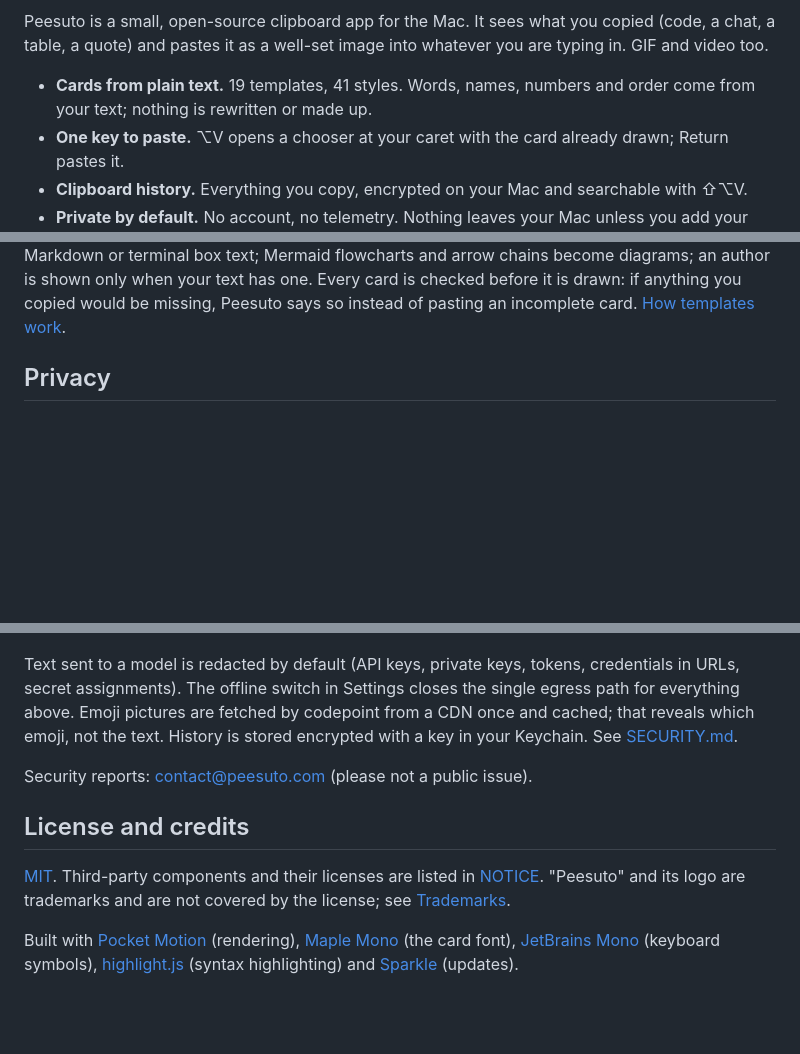
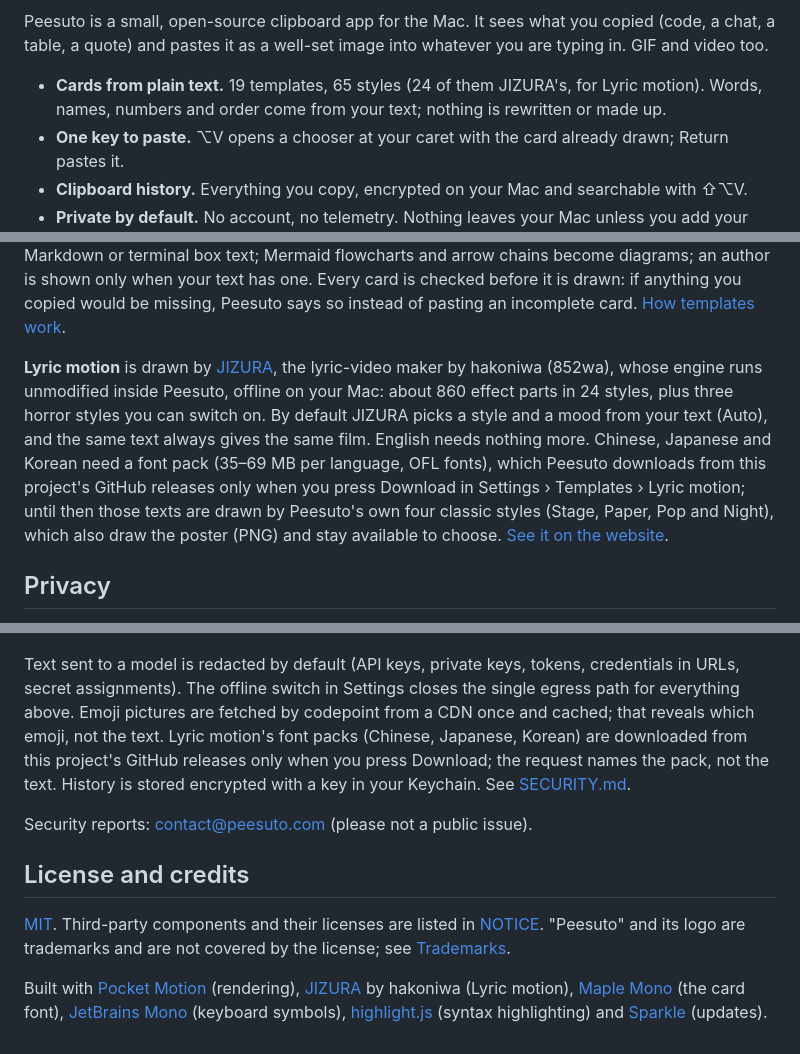
Before and after one commit to anelikes/peesuto, a Markdown page: README.md, 3 parts joined by grey strips. Drawn GitHub-style; blank space fills up the shorter version.

```diff
--- a/README.md
+++ b/README.md
@@ -18,8 +18,9 @@ Peesuto is a small, open-source clipboard app for the Mac. It sees what you
 copied (code, a chat, a table, a quote) and pastes it as a well-set image
 into whatever you are typing in. GIF and video too.
 
-- **Cards from plain text.** 19 templates, 41 styles. Words, names, numbers
-  and order come from your text; nothing is rewritten or made up.
+- **Cards from plain text.** 19 templates, 65 styles (24 of them JIZURA's,
+  for Lyric motion). Words, names, numbers and order come from your text;
+  nothing is rewritten or made up.
 - **One key to paste.** ⌥V opens a chooser at your caret with the card
   already drawn; Return pastes it.
 - **Clipboard history.** Everything you copy, encrypted on your Mac and
@@ -76,6 +77,18 @@ diagrams; an author is shown only when your text has one. Every card is
 checked before it is drawn: if anything you copied would be missing,
 Peesuto says so instead of pasting an incomplete card.
 [How templates work](docs/templates.md).
+
+**Lyric motion** is drawn by [JIZURA](https://github.com/852wa/JIZURA), the
+lyric-video maker by hakoniwa (852wa), whose engine runs unmodified inside
+Peesuto, offline on your Mac: about 860 effect parts in 24 styles, plus three
+horror styles you can switch on. By default JIZURA picks a style and a mood
+from your text (Auto), and the same text always gives the same film. English
+needs nothing more. Chinese, Japanese and Korean need a font pack (35–69 MB
+per language, OFL fonts), which Peesuto downloads from this project's GitHub
+releases only when you press Download in Settings › Templates › Lyric motion;
+until then those texts are drawn by Peesuto's own four classic styles (Stage,
+Paper, Pop and Night), which also draw the poster (PNG) and stay available to
+choose. [See it on the website](https://peesuto.com/templates/lyrics/).
 
 ## Privacy
 
@@ -223,8 +241,10 @@ Text sent to a model is redacted by default (API keys, private keys, tokens,
 credentials in URLs, secret assignments). The offline switch in Settings
 closes the single egress path for everything above. Emoji pictures are
 fetched by codepoint from a CDN once and cached; that reveals which emoji,
-not the text. History is stored encrypted with a key in your Keychain. See
-[SECURITY.md](SECURITY.md).
+not the text. Lyric motion's font packs (Chinese, Japanese, Korean) are
+downloaded from this project's GitHub releases only when you press Download;
+the request names the pack, not the text. History is stored encrypted with a
+key in your Keychain. See [SECURITY.md](SECURITY.md).
 
 Security reports: contact@peesuto.com (please not a public issue).
 
@@ -235,7 +255,8 @@ Security reports: contact@peesuto.com (please not a public issue).
 by the license; see [Trademarks](CONTRIBUTING.md#trademarks).
 
 Built with [Pocket Motion](https://github.com/anelikes/pocket-motion)
-(rendering), [Maple Mono](https://github.com/subframe7536/maple-font) (the
+(rendering), [JIZURA](https://github.com/852wa/JIZURA) by hakoniwa (Lyric
+motion), [Maple Mono](https://github.com/subframe7536/maple-font) (the
 card font), [JetBrains Mono](https://github.com/JetBrains/JetBrainsMono)
 (keyboard symbols), [highlight.js](https://highlightjs.org/) (syntax
 highlighting) and [Sparkle](https://sparkle-project.org/) (updates).
```
Also changed, not shown: other parts of README.md (+7 -2 lines), README.ja.md (+10 -4 lines), README.zh-CN.md (+10 -4 lines).
